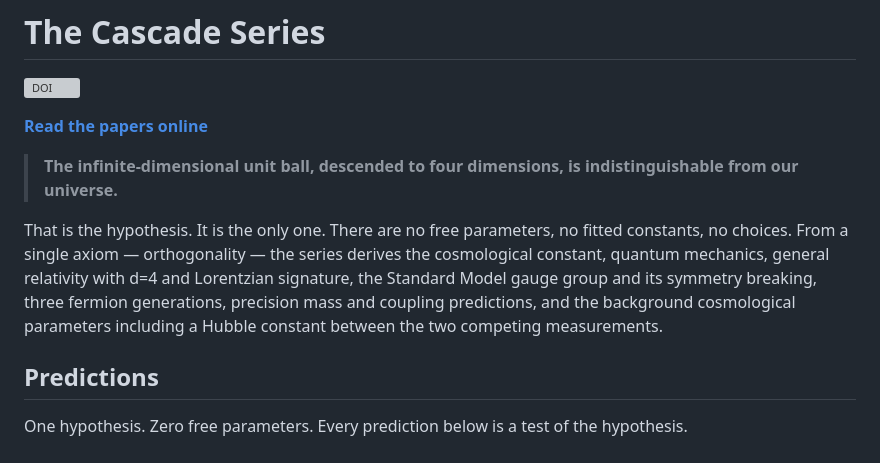
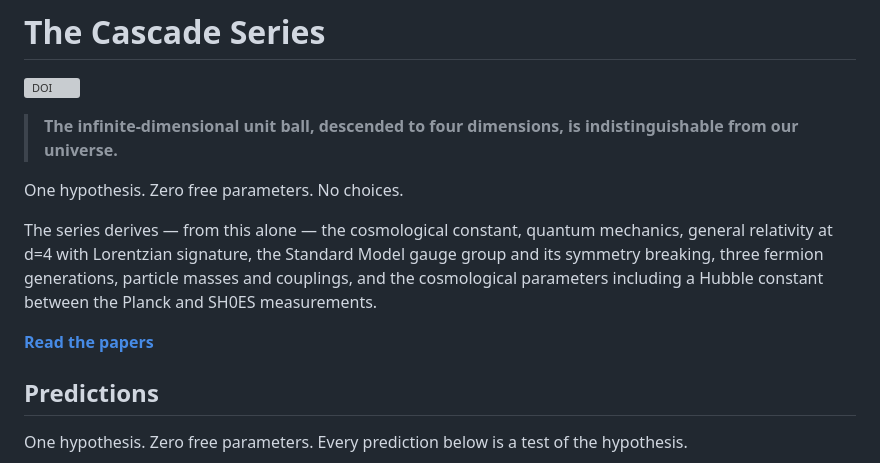
Before and after one commit to dickie81/r-infinite, a Markdown page: README.md, the part around the change. GitHub-like rendering; grey boxes are pictures that could not be loaded.

Commit message:
Rewrite README intro for clarity and impact (#53)

```diff
--- a/README.md
+++ b/README.md
@@ -2,11 +2,13 @@
 
 [![DOI](https://zenodo.org/badge/1166833443.svg)](https://doi.org/10.5281/zenodo.19520075)
 
-**[Read the papers online](https://dickie81.github.io/r-infinite/)**
-
 > **The infinite-dimensional unit ball, descended to four dimensions, is indistinguishable from our universe.**
 
-That is the hypothesis. It is the only one. There are no free parameters, no fitted constants, no choices. From a single axiom — orthogonality — the series derives the cosmological constant, quantum mechanics, general relativity with d=4 and Lorentzian signature, the Standard Model gauge group and its symmetry breaking, three fermion generations, precision mass and coupling predictions, and the background cosmological parameters including a Hubble constant between the two competing measurements.
+One hypothesis. Zero free parameters. No choices.
+
+The series derives — from this alone — the cosmological constant, quantum mechanics, general relativity at d=4 with Lorentzian signature, the Standard Model gauge group and its symmetry breaking, three fermion generations, particle masses and couplings, and the cosmological parameters including a Hubble constant between the Planck and SH0ES measurements.
+
+**[Read the papers](https://dickie81.github.io/r-infinite/)**
 
 <!-- BEGIN PREDICTIONS -->
 ## Predictions
```
